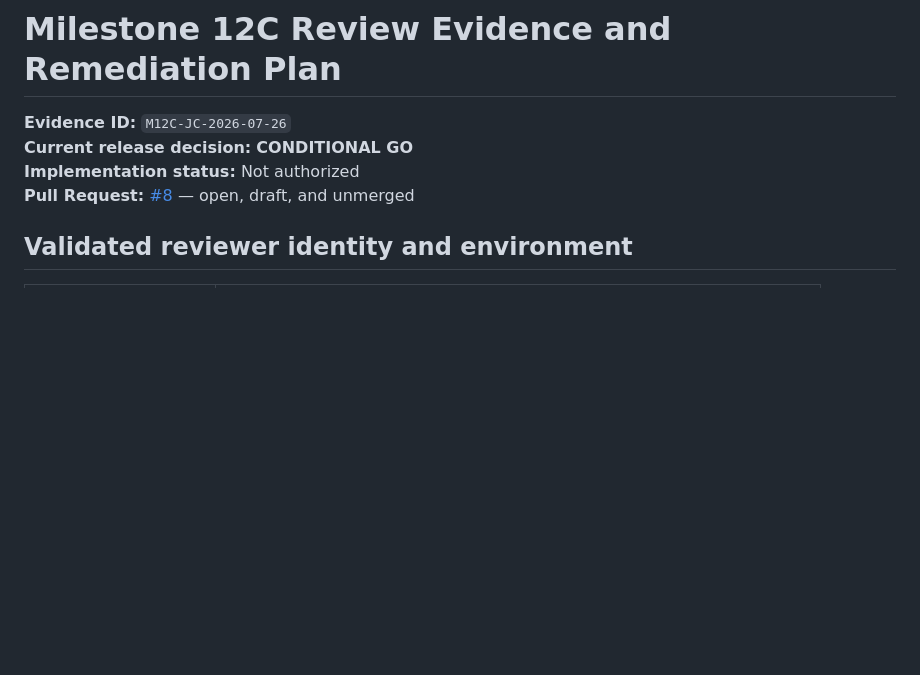
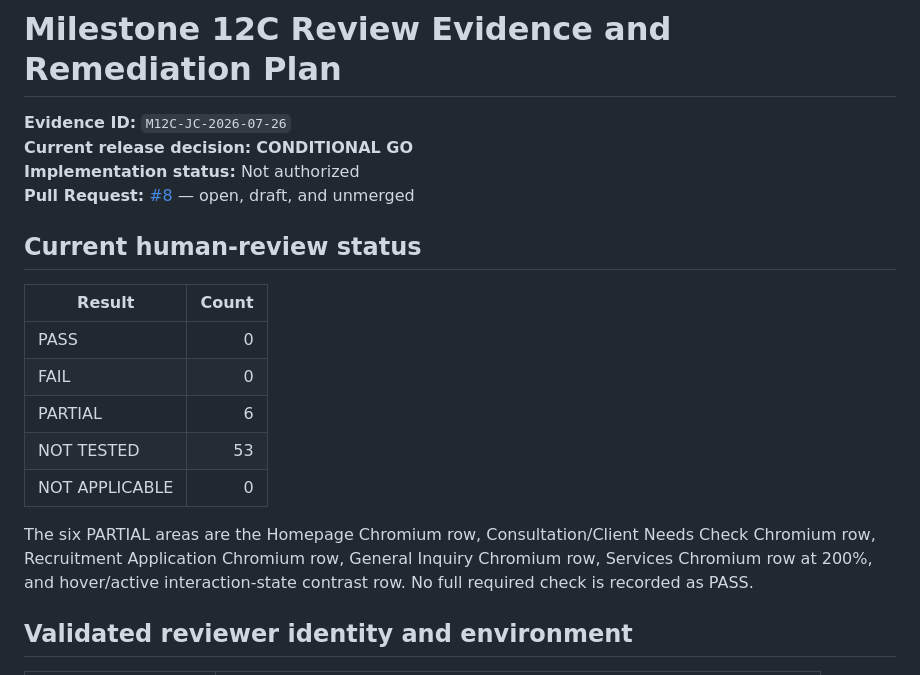
Before and after one commit to Jpelotea/avodahwealthadvisory, a Markdown page: docs/release/milestone-12c-review-evidence-and-remediation-plan.md, the part around the change. Rendered like a GitHub page; blank space fills up the shorter version.

Commit message:
Add Milestone 12C matrix status summary

```diff
--- a/docs/release/milestone-12c-review-evidence-and-remediation-plan.md
+++ b/docs/release/milestone-12c-review-evidence-and-remediation-plan.md
@@ -4,6 +4,18 @@
 **Current release decision:** **CONDITIONAL GO**
 **Implementation status:** Not authorized
 **Pull Request:** [#8](https://github.com/Jpelotea/avodahwealthadvisory/pull/8) — open, draft, and unmerged
+
+## Current human-review status
+
+| Result | Count |
+|---|---:|
+| PASS | 0 |
+| FAIL | 0 |
+| PARTIAL | 6 |
+| NOT TESTED | 53 |
+| NOT APPLICABLE | 0 |
+
+The six PARTIAL areas are the Homepage Chromium row, Consultation/Client Needs Check Chromium row, Recruitment Application Chromium row, General Inquiry Chromium row, Services Chromium row at 200%, and hover/active interaction-state contrast row. No full required check is recorded as PASS.
 
 ## Validated reviewer identity and environment
 
```
